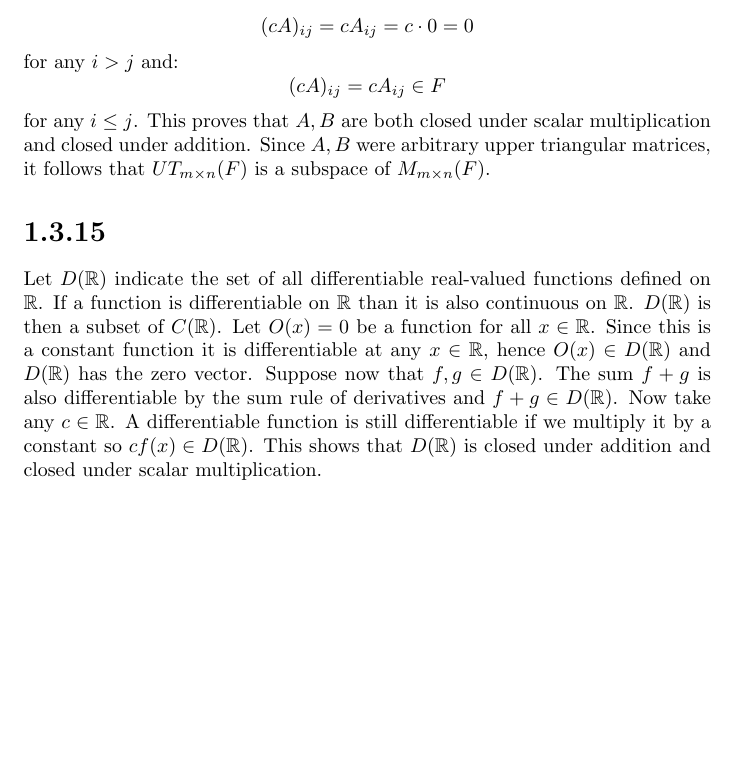
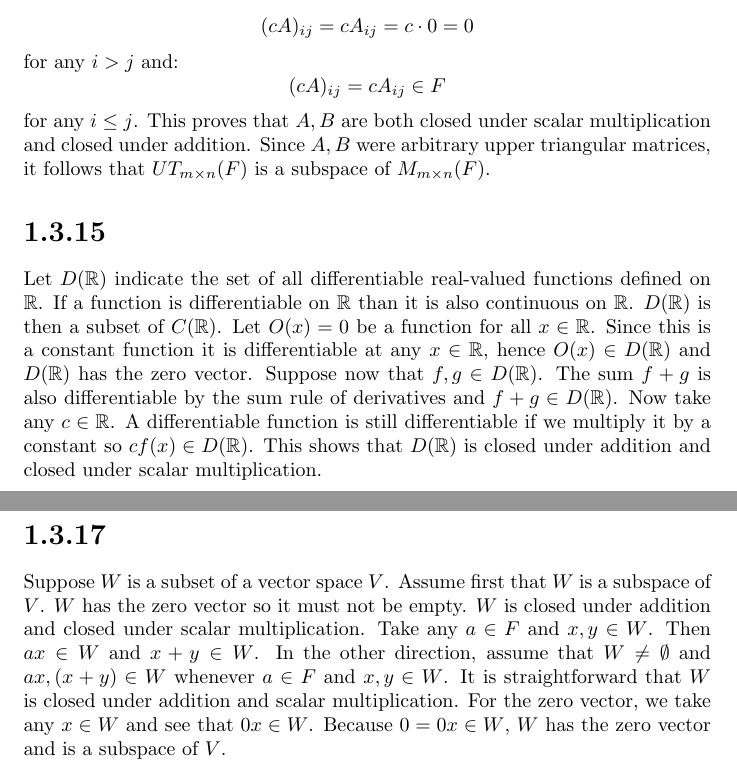
Before and after one commit to kjura/maths, a LaTeX problem sheet (friedberg-et-al/Chapter1/ExercisesChapter1/exercises_chapter_1.tex): part of page 20 of 20 before the commit and two parts of pages 20 and 21 of 21 after it, the two joined at a grey line, cut so that both start at the same text, the shorter picture padded with empty space. Compiled offline with pdfLaTeX.

Commit message:
friedberg_et_al: finish Chapter 1 Exercise 1.3.17 and 1.3.15

```diff
--- a/friedberg-et-al/Chapter1/ExercisesChapter1/exercises_chapter_1.tex
+++ b/friedberg-et-al/Chapter1/ExercisesChapter1/exercises_chapter_1.tex
@@ -1240,4 +1240,13 @@ is also differentiable by the sum rule of derivatives and \(f + g \in D(\mathbb{
 A differentiable function is still differentiable if we multiply it by a constant so \(cf(x) \in D(\mathbb{R})\).
 This shows that \(D(\mathbb{R})\) is closed under addition and closed under scalar multiplication.
 
+\section*{1.3.17}
+
+Suppose \(W\) is a subset of a vector space \(V\). Assume first that \(W\) is a subspace of \(V\). \(W\)
+has the zero vector so it must not be empty. \(W\) is closed under
+addition and closed under scalar multiplication. Take any \(a \in F\) and \(x, y \in W\). Then \(ax \in W\) and \(x + y \in W\).
+In the other direction, assume that \(W \neq \emptyset\) and \(ax, (x+y) \in W\) whenever \(a \in F\) and \(x, y \in W\).
+It is straightforward that \(W\) is closed under addition and scalar multiplication. For the zero vector, we take any \(x \in W\)
+and see that \(0x \in W\). Because \(0 = 0x \in W\), \(W\) has the zero vector and is a subspace of \(V\).
+
 \end{document}
```
